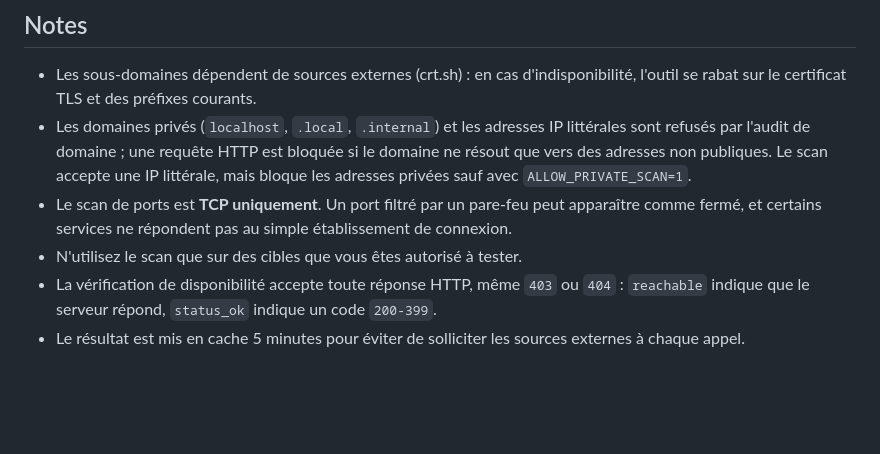
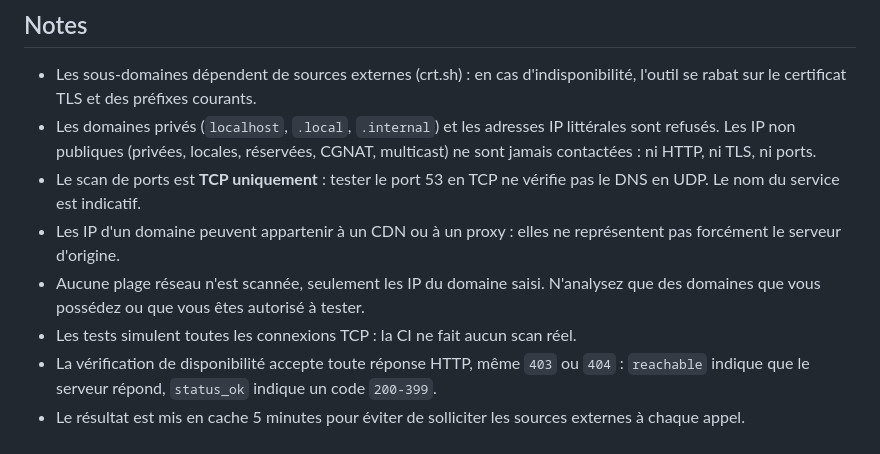
Before and after one commit to mouhamedRedaRachidy/whoami, a Markdown page: README.md, the part around one of its changes. GitHub-like rendering; blank space fills up the shorter version.

```diff
--- a/README.md
+++ b/README.md
@@ -102,14 +113,16 @@ sur `/health`.
   d'indisponibilité, l'outil se rabat sur le certificat TLS et des préfixes
   courants.
 - Les domaines privés (`localhost`, `.local`, `.internal`) et les adresses IP
-  littérales sont refusés par l'audit de domaine ; une requête HTTP est bloquée
-  si le domaine ne résout que vers des adresses non publiques. Le scan accepte
-  une IP littérale, mais bloque les adresses privées sauf avec
-  `ALLOW_PRIVATE_SCAN=1`.
-- Le scan de ports est **TCP uniquement**. Un port filtré par un pare-feu peut
-  apparaître comme fermé, et certains services ne répondent pas au simple
-  établissement de connexion.
-- N'utilisez le scan que sur des cibles que vous êtes autorisé à tester.
+  littérales sont refusés. Les IP non publiques (privées, locales, réservées,
+  CGNAT, multicast) ne sont jamais contactées : ni HTTP, ni TLS, ni ports.
+- Le scan de ports est **TCP uniquement** : tester le port 53 en TCP ne vérifie
+  pas le DNS en UDP. Le nom du service est indicatif.
+- Les IP d'un domaine peuvent appartenir à un CDN ou à un proxy : elles ne
+  représentent pas forcément le serveur d'origine.
+- Aucune plage réseau n'est scannée, seulement les IP du domaine saisi.
+  N'analysez que des domaines que vous possédez ou que vous êtes autorisé à
+  tester.
+- Les tests simulent toutes les connexions TCP : la CI ne fait aucun scan réel.
 - La vérification de disponibilité accepte toute réponse HTTP, même `403` ou
   `404` : `reachable` indique que le serveur répond, `status_ok` indique un code
   `200-399`.
```
Also changed, not shown: other parts of README.md (+37 -26 lines), docs/screenshots/accueil.png (added), docs/screenshots/mobile.png (added), docs/screenshots/rapport-pdf.png (added), docs/screenshots/resultats.png (added).
